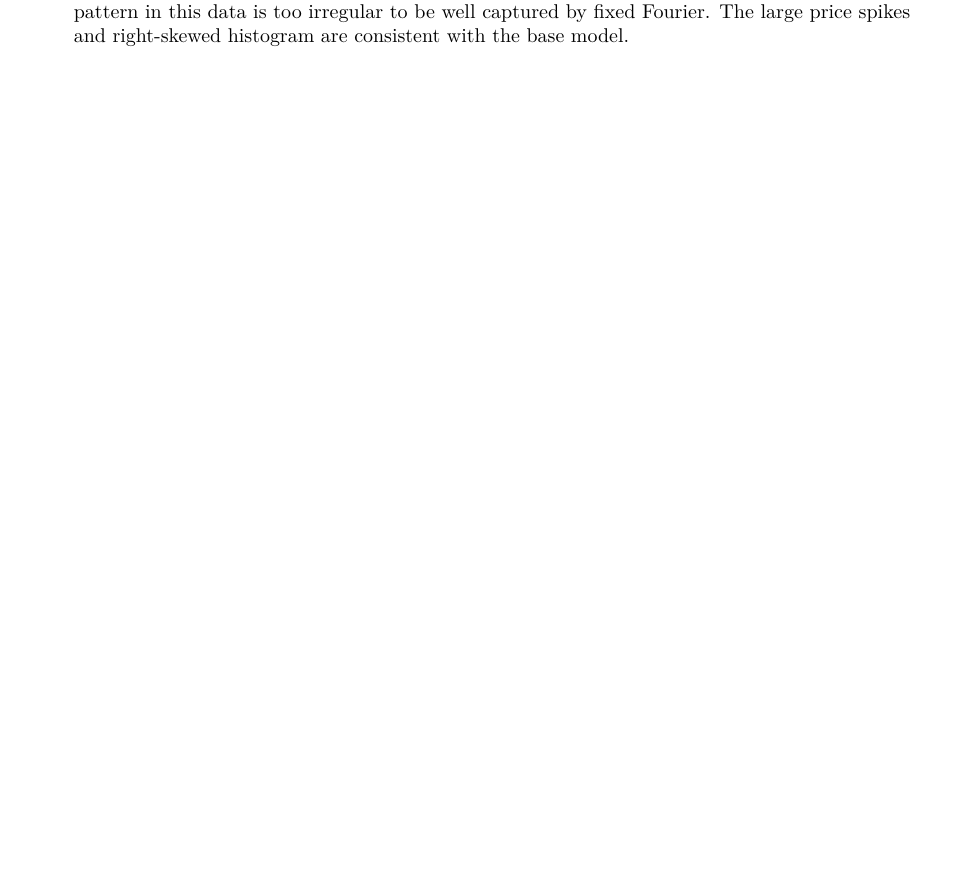
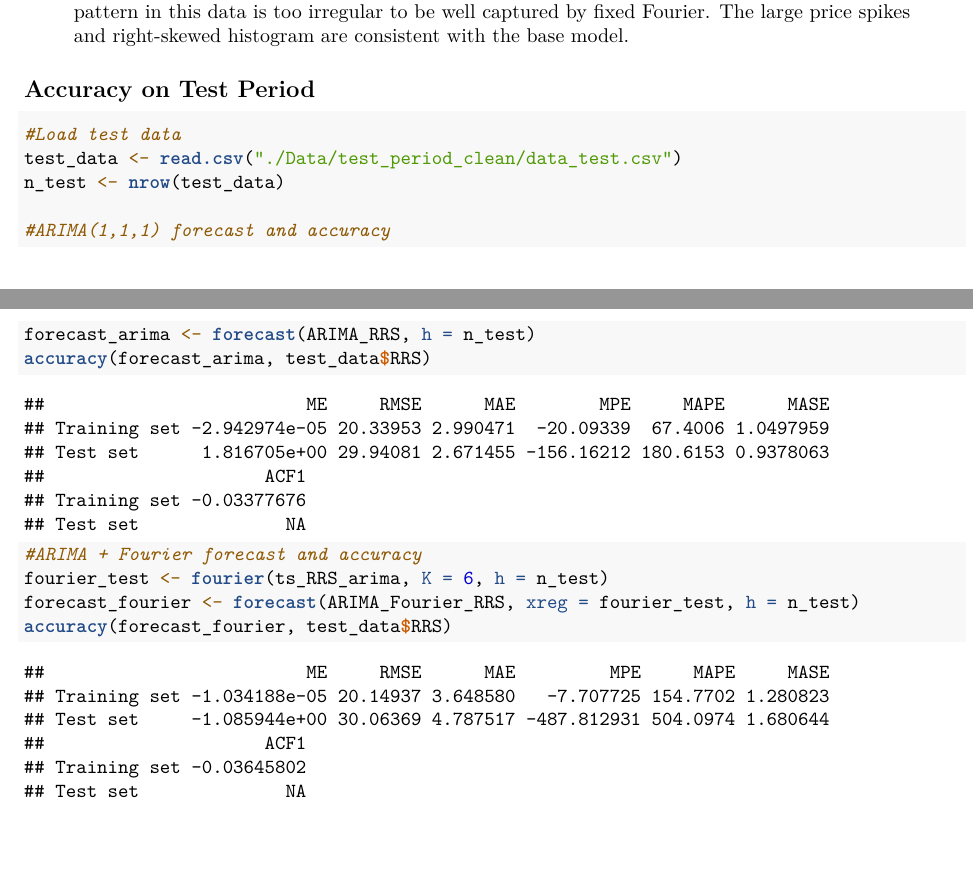
Before and after one commit to judyhuazhu/Ju_Wu_Zhu_ENV797_TSA_FinalProject, an R Markdown document (Scripts/02_ARIMA.Rmd): part of page 5 of 5 before the commit and two parts of pages 5 and 6 of 6 after it, the two joined at a grey line, cut so that both start at the same text, the shorter picture padded with empty space. Rendered offline with R 4.5, knitr and Pandoc, then LaTeX, with nearby package versions.

Commit message:
updated ARIMA

````diff
--- a/Scripts/02_ARIMA.Rmd
+++ b/Scripts/02_ARIMA.Rmd
@@ -112,3 +110,25 @@ lb_test_fourier <- Box.test(ARIMA_Fourier_RRS$residuals, lag = 24, type = "Ljung
 print(lb_test_fourier)
 ```
 > Analysis: The Ljung-Box test still strongly rejects white noise (p < 2.2e-16), and the residual ACF shows a spike at lag 24 that remains comparable in magnitude to the base ARIMA(1,1,1), indicating that the Fourier terms with k = 6 have not meaningfully reduced the residual daily seasonal structure. The improvement is reflected in the AIC, which drops from 159532.4 to 159218.3, showing better overall fit, but the persistent lag 24 spike suggests that the daily seasonal pattern in this data is too irregular to be well captured by fixed Fourier. The large price spikes and right-skewed histogram are consistent with the base model.
+
+
+## Accuracy on Test Period
+```{r}
+#Load test data
+test_data <- read.csv("./Data/test_period_clean/data_test.csv")
+n_test <- nrow(test_data)
+
+#ARIMA(1,1,1) forecast and accuracy
+forecast_arima <- forecast(ARIMA_RRS, h = n_test)
+accuracy(forecast_arima, test_data$RRS)
+
+```
+
+```{r}
+#ARIMA + Fourier forecast and accuracy
+fourier_test <- fourier(ts_RRS_arima, K = 6, h = n_test)
+forecast_fourier <- forecast(ARIMA_Fourier_RRS, xreg = fourier_test, h = n_test)
+accuracy(forecast_fourier, test_data$RRS)
+
+
+```
````
Also changed, not shown: Scripts/02_ARIMA.Rmd (6 more changed lines).
